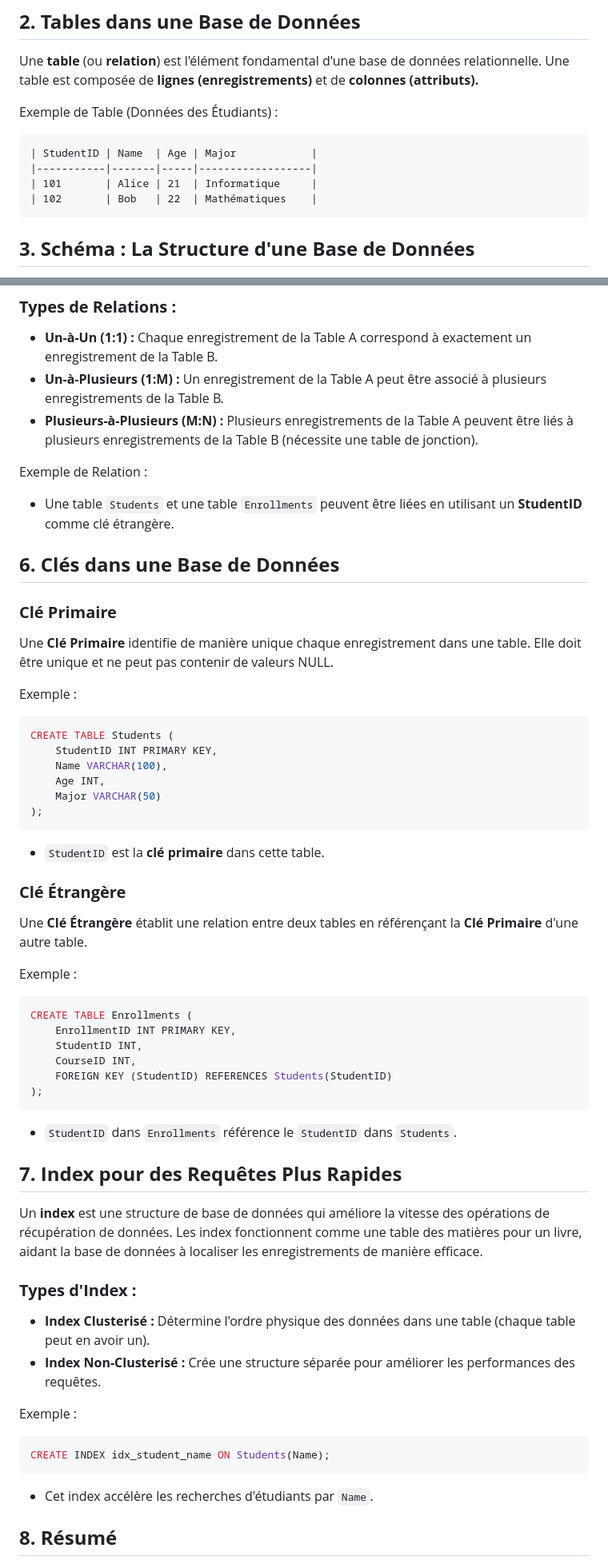
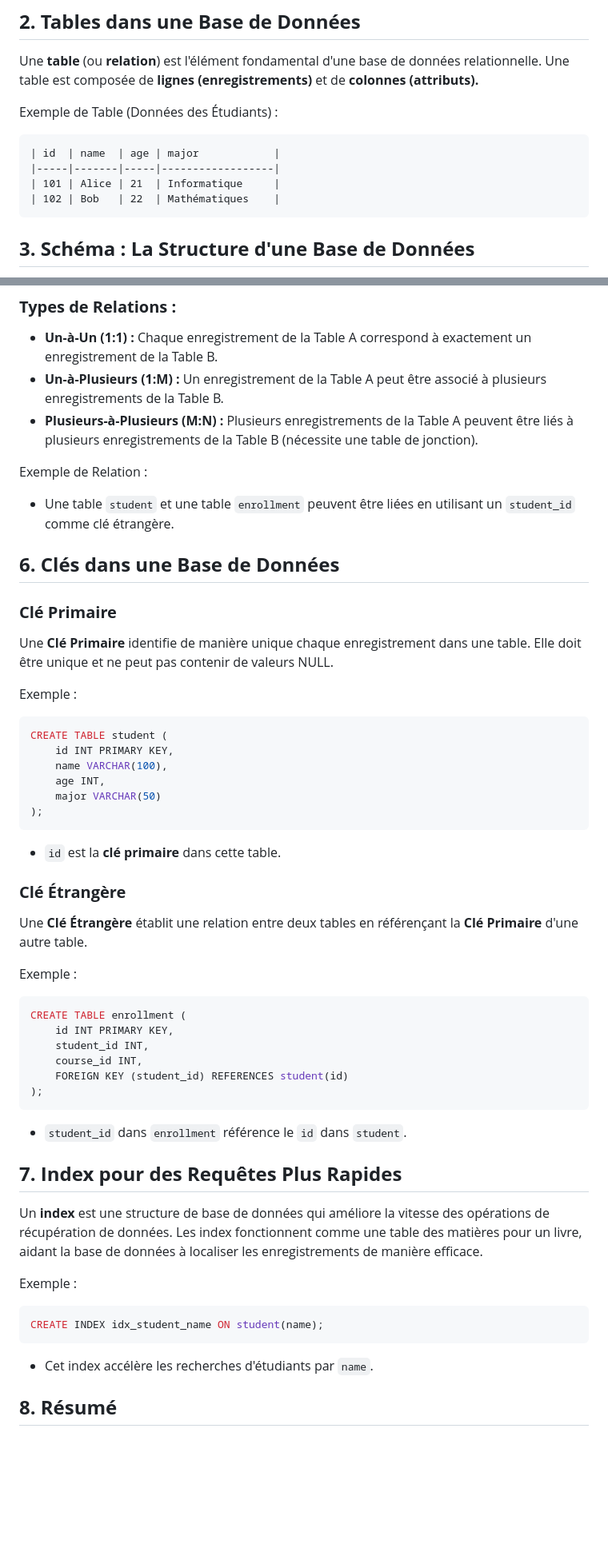
Before and after one commit to EFP-DEV/1-CE-X75, a Markdown page: LDB/readme.md, 2 parts joined by grey strips. Shown: that part at 80% size. Drawn GitHub-style; blank space fills up the shorter version.

````diff
--- a/LDB/readme.md
+++ b/LDB/readme.md
@@ -13,10 +13,10 @@ Une **table** (ou **relation**) est l'élément fondamental d'une base de donné
 Exemple de Table (Données des Étudiants) :
 
 ```plaintext
-| StudentID | Name  | Age | Major            |
-|-----------|-------|-----|------------------|
-| 101       | Alice | 21  | Informatique     |
-| 102       | Bob   | 22  | Mathématiques    |
+| id  | name  | age | major            |
+|-----|-------|-----|------------------|
+| 101 | Alice | 21  | Informatique     |
+| 102 | Bob   | 22  | Mathématiques    |
 ```
 
 ## **3. Schéma : La Structure d'une Base de Données**
@@ -39,7 +39,7 @@ Dans les bases de données relationnelles, des **relations** sont établies entr
 - **Plusieurs-à-Plusieurs (M:N) :** Plusieurs enregistrements de la Table A peuvent être liés à plusieurs enregistrements de la Table B (nécessite une table de jonction).
 
 Exemple de Relation :
-- Une table `Students` et une table `Enrollments` peuvent être liées en utilisant un **StudentID** comme clé étrangère.
+- Une table `student` et une table `enrollment` peuvent être liées en utilisant un `student_id` comme clé étrangère.
 
 ## **6. Clés dans une Base de Données**
 ### **Clé Primaire**
@@ -47,41 +47,37 @@ Une **Clé Primaire** identifie de manière unique chaque enregistrement dans un
 
 Exemple :
 ```sql
-CREATE TABLE Students (
-    StudentID INT PRIMARY KEY,
-    Name VARCHAR(100),
-    Age INT,
-    Major VARCHAR(50)
+CREATE TABLE student (
+    id INT PRIMARY KEY,
+    name VARCHAR(100),
+    age INT,
+    major VARCHAR(50)
 );
 ```
-- `StudentID` est la **clé primaire** dans cette table.
+- `id` est la **clé primaire** dans cette table.
 
 ### **Clé Étrangère**
 Une **Clé Étrangère** établit une relation entre deux tables en référençant la **Clé Primaire** d'une autre table.
 
 Exemple :
 ```sql
-CREATE TABLE Enrollments (
-    EnrollmentID INT PRIMARY KEY,
-    StudentID INT,
-    CourseID INT,
-    FOREIGN KEY (StudentID) REFERENCES Students(StudentID)
+CREATE TABLE enrollment (
+    id INT PRIMARY KEY,
+    student_id INT,
+    course_id INT,
+    FOREIGN KEY (student_id) REFERENCES student(id)
 );
 ```
-- `StudentID` dans `Enrollments` référence le `StudentID` dans `Students`.
+- `student_id` dans `enrollment` référence le `id` dans `student`.
 
 ## **7. Index pour des Requêtes Plus Rapides**
 Un **index** est une structure de base de données qui améliore la vitesse des opérations de récupération de données. Les index fonctionnent comme une table des matières pour un livre, aidant la base de données à localiser les enregistrements de manière efficace.
 
-### **Types d'Index :**
-- **Index Clusterisé :** Détermine l'ordre physique des données dans une table (chaque table peut en avoir un).
-- **Index Non-Clusterisé :** Crée une structure séparée pour améliorer les performances des requêtes.
-
 Exemple :
 ```sql
-CREATE INDEX idx_student_name ON Students(Name);
+CREATE INDEX idx_student_name ON student(name);
 ```
-- Cet index accélère les recherches d'étudiants par `Name`.
+- Cet index accélère les recherches d'étudiants par `name`.
 
 ## **8. Résumé**
 - Une **base de données** est un système organisé pour stocker et gérer des données.
````
Also changed, not shown: other parts of LDB/readme.md (+65 -3 lines).
